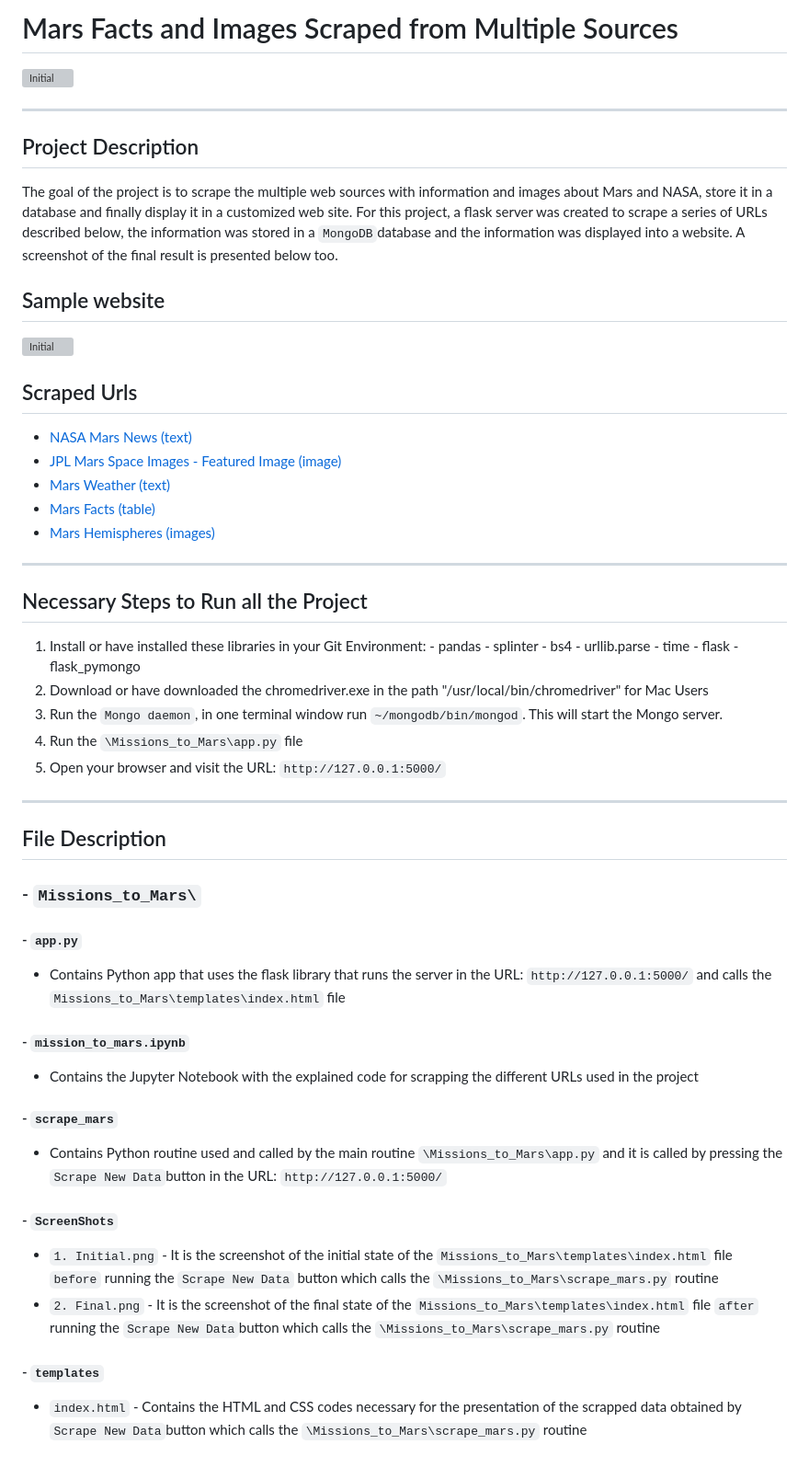
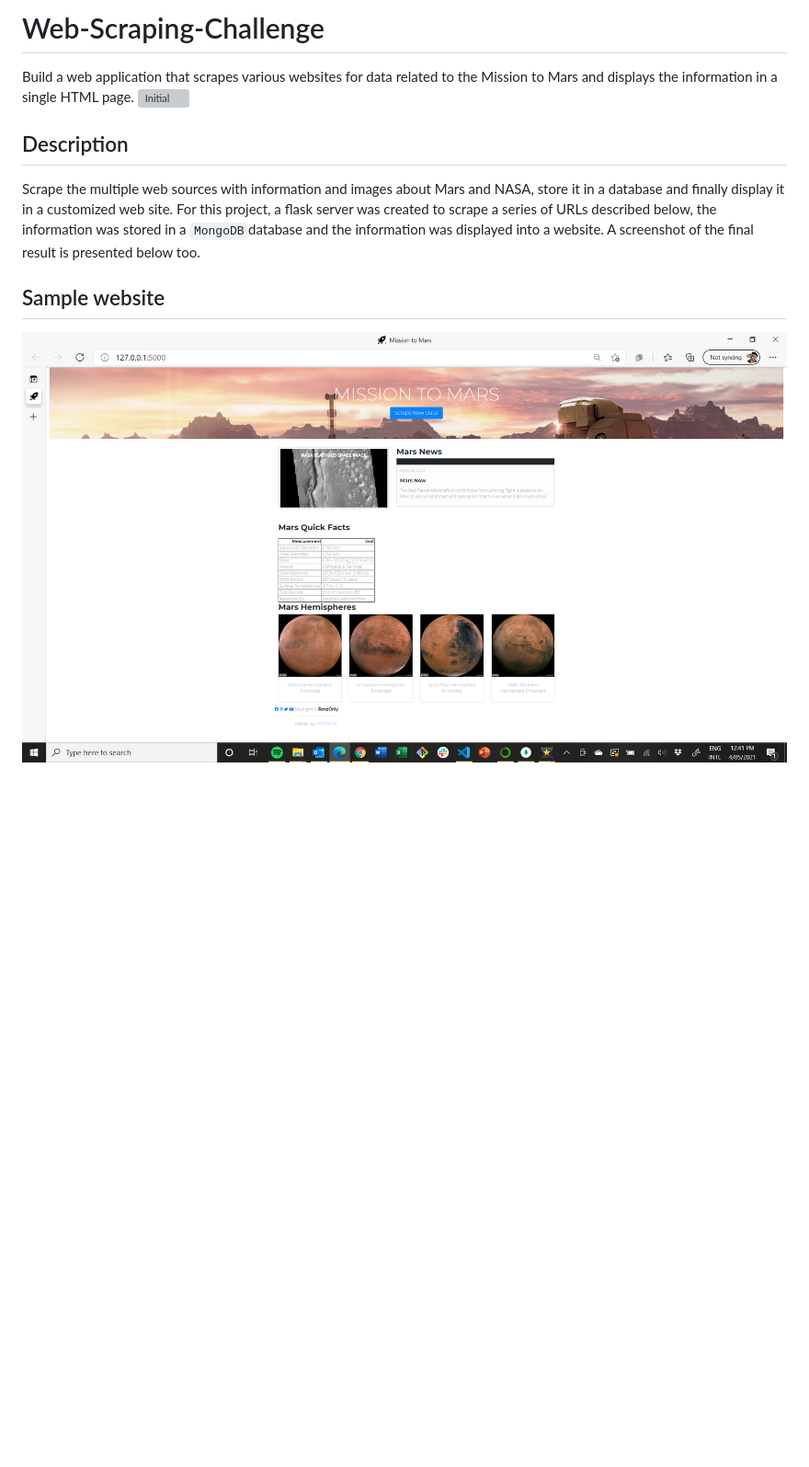
Before and after one commit to NEXTSLIM/Web-Scraping-Challenge, a Markdown page: README.md, the part around the change. Shown: that part at 92% size. Drawn GitHub-style; pictures changed too: Missions_to_Mars/ScreenShots/Screen1.png (added); blank space fills up the shorter version; grey boxes are pictures that could not be loaded.

```diff
--- a/README.md
+++ b/README.md
@@ -1,65 +1,10 @@
-# Mars Facts and Images Scraped from Multiple Sources
+# Web-Scraping-Challenge
+ Build a web application that scrapes various websites for data related to the Mission to Mars and displays the information in a single HTML page.
+![Initial](Missions_to_Mars/ScreenShots/Missions_to_Mars.gif "App Running`")
+## Description
 
-![Initial](Missions_to_Mars/ScreenShots/app_running.gif "App Running`")
-
----
-
-## Project Description
-
-The goal of the project is to scrape the multiple web sources with information and images about Mars and NASA, store it in a database and finally display it in a customized web site. For this project, a flask server was created to scrape a series of URLs described below, the information was stored in a `MongoDB`database and the information was displayed into a website. A screenshot of the final result is presented below too.
+Scrape the multiple web sources with information and images about Mars and NASA, store it in a database and finally display it in a customized web site. For this project, a flask server was created to scrape a series of URLs described below, the information was stored in a `MongoDB`database and the information was displayed into a website. A screenshot of the final result is presented below too.
 
 ## Sample website
 
-![Initial](Missions_to_Mars/ScreenShots/2_Final.png "Page before running the `Scrape New Data`")
-
-## Scraped Urls
-
-- [NASA Mars News (text)](https://mars.nasa.gov/news/)
-- [JPL Mars Space Images - Featured Image (image)](https://www.jpl.nasa.gov/spaceimages/?search=&category=Mars)
-- [Mars Weather (text)](https://twitter.com/marswxreport?lang=en)
-- [Mars Facts (table)](https://space-facts.com/mars/)
-- [Mars Hemispheres (images)](https://astrogeology.usgs.gov/search/results?q=hemisphere+enhanced&k1=target&v1=Mars)
-
----
-
-## Necessary Steps to Run all the Project
-
-1. Install or have installed these libraries in your Git Environment:
-        -   pandas
-        -   splinter
-        -   bs4
-        -   urllib.parse
-        -   time
-        -   flask
-        -   flask_pymongo
-2. Download or have downloaded the chromedriver.exe in the path "/usr/local/bin/chromedriver" for Mac Users
-3. Run the `Mongo daemon`, in one terminal window run `~/mongodb/bin/mongod`. This will start the Mongo server.
-4. Run the `\Missions_to_Mars\app.py` file
-5. Open your browser and visit the URL: `http://127.0.0.1:5000/`
-
----
-
-## File Description
-
-### - `Missions_to_Mars\`
-
-#### - `app.py`
-
-- Contains Python app that uses the flask library that runs the server in the URL: `http://127.0.0.1:5000/` and calls the `Missions_to_Mars\templates\index.html` file
-
-#### - `mission_to_mars.ipynb`
-
-- Contains the Jupyter Notebook with the explained code for scrapping the different URLs used in the project
-
-#### - `scrape_mars`
-
-- Contains Python routine used and called by the main routine `\Missions_to_Mars\app.py` and it is called by pressing the `Scrape New Data`button in the URL: `http://127.0.0.1:5000/`
-
-#### -  `ScreenShots`
-
-- `1. Initial.png` - It is the screenshot of the initial state of the `Missions_to_Mars\templates\index.html` file `before` running the `Scrape New Data` button which calls the `\Missions_to_Mars\scrape_mars.py` routine
-- `2. Final.png` - It is the screenshot of the final state of the `Missions_to_Mars\templates\index.html` file `after` running the `Scrape New Data`button which calls the `\Missions_to_Mars\scrape_mars.py` routine
-
-#### -  `templates`
-
-- `index.html` - Contains the HTML and CSS codes necessary for the presentation of the scrapped data obtained by `Scrape New Data`button which calls the `\Missions_to_Mars\scrape_mars.py` routine
+![Initial](Missions_to_Mars/ScreenShots/Screen1.png "Page after running the `Scrape New Data`")
```
Also changed, not shown: Missions_to_Mars/ScreenShots/Screen2.png (added), 7 other files.
